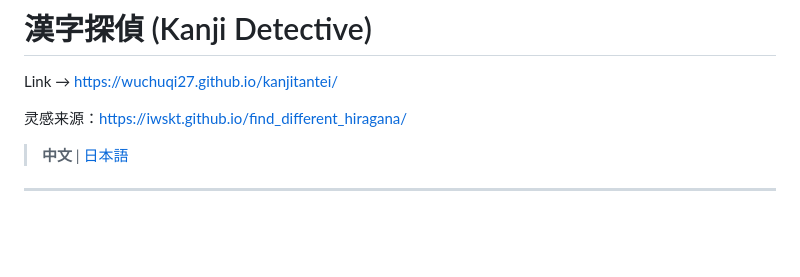
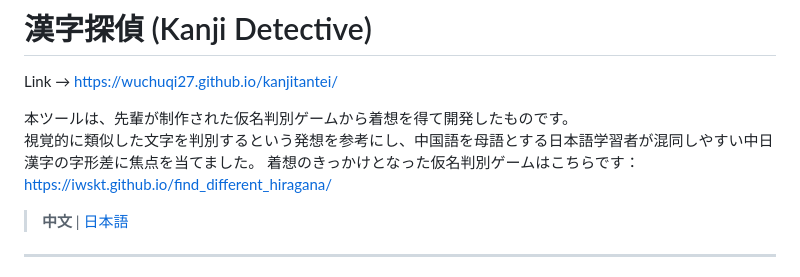
Before and after one commit to wuchuqi27/kanjitantei, a Markdown page: README.md, the part around the change. Drawn GitHub-style; blank space fills up the shorter version.

```diff
--- a/README.md
+++ b/README.md
@@ -2,8 +2,9 @@
 
 Link → https://wuchuqi27.github.io/kanjitantei/
 
-
-灵感来源：https://iwskt.github.io/find_different_hiragana/
+本ツールは、先輩が制作された仮名判別ゲームから着想を得て開発したものです。
+視覚的に類似した文字を判別するという発想を参考にし、中国語を母語とする日本語学習者が混同しやすい中日漢字の字形差に焦点を当てました。
+着想のきっかけとなった仮名判別ゲームはこちらです：https://iwskt.github.io/find_different_hiragana/
 > **中文** | [日本語](#漢字探偵-kanji-detective-1)
 
 ---
```
